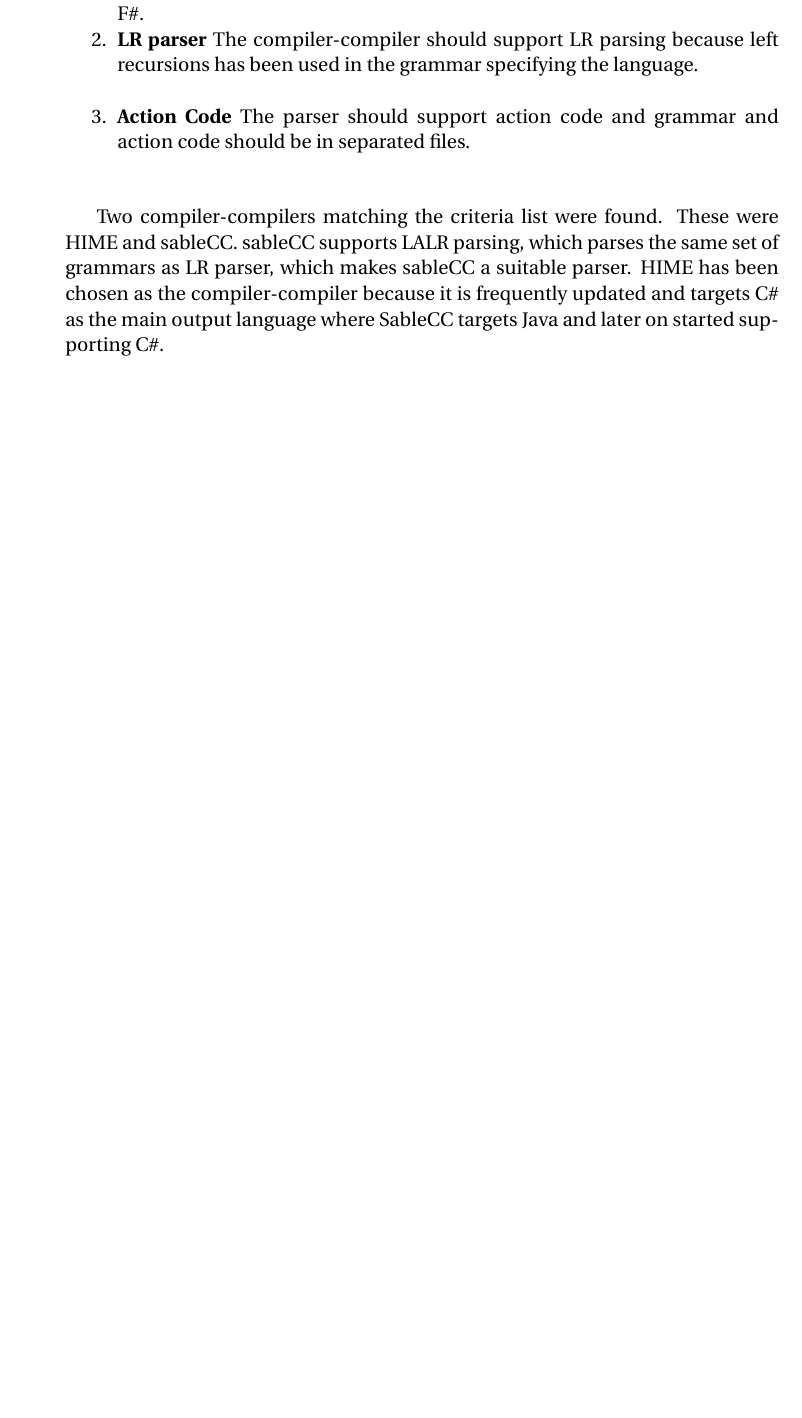
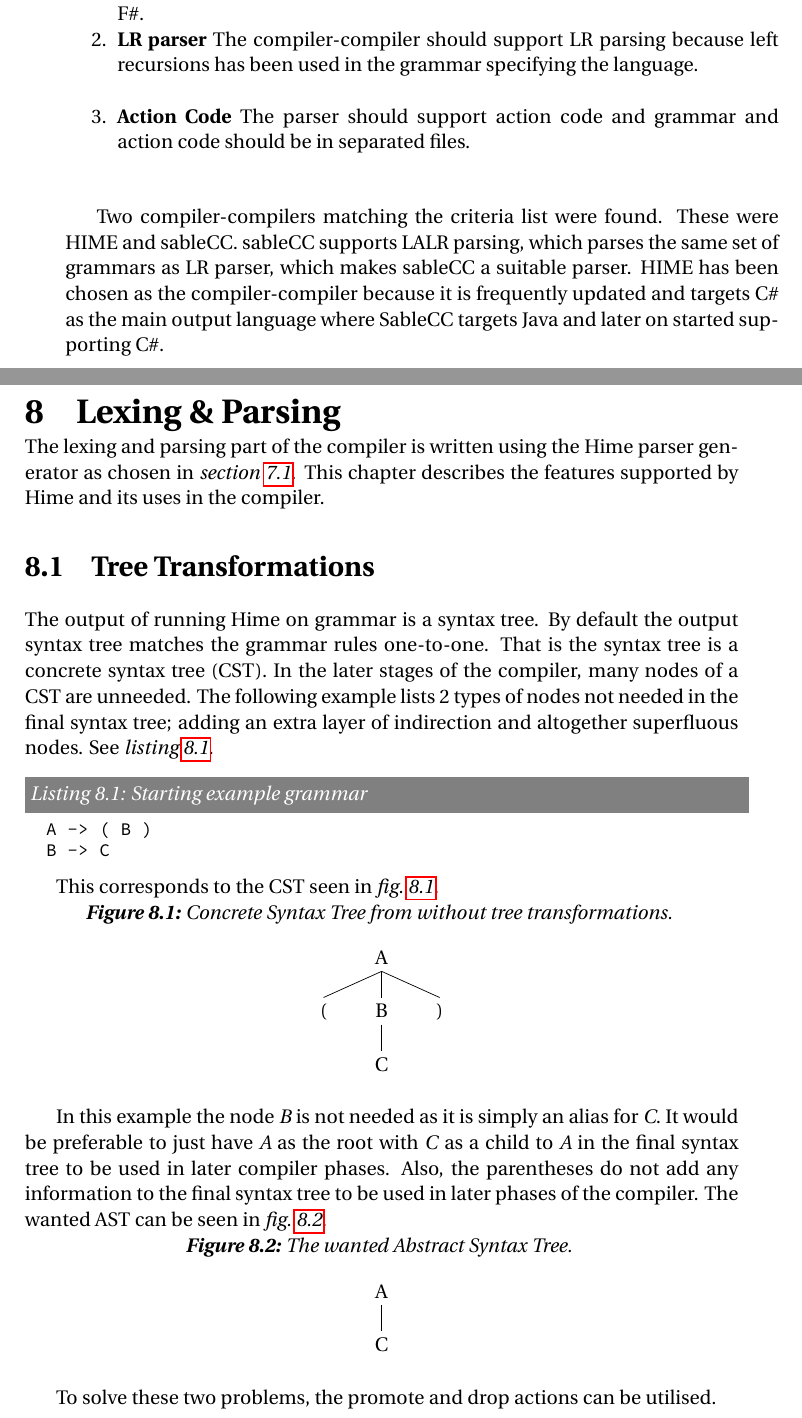
Before and after one commit to simonvandel/TLDR, a LaTeX thesis (Report/master.tex, which reads Report/Implementation/lexingParsing.tex, Report/preamble.tex): part of page 38 of 40 before the commit and two parts of pages 38 and 39 of 42 after it, the two joined at a grey line, cut so that both start at the same text, the shorter picture padded with empty space. Compiled offline with pdfLaTeX.

Commit message:
tree transformations sections

```diff
--- /dev/null
+++ b/Report/Implementation/lexingParsing.tex
@@ -0,0 +1,37 @@
+\chapter{Lexing \& Parsing}
+
+The lexing and parsing part of the compiler is written using the Hime parser generator as chosen in \cref{sec:compiler_compiler_choice}. This chapter describes the features supported by Hime and its uses in the compiler.
+
+\section{Tree Transformations}
+\label{sec:tree_transformations}
+
+The output of running Hime on grammar is a syntax tree. By default the output syntax tree matches the grammar rules one-to-one. That is the syntax tree is a concrete syntax tree (CST). In the later stages of the compiler, many nodes of a CST are unneeded. The following example lists 2 types of nodes not needed in the final syntax tree; adding an extra layer of indirection and altogether superfluous nodes. See \cref{fig:indirection_example}.
+
+\begin{lstlisting}[caption={Starting example grammar}, label={fig:indirection_example}]
+  A -> ( B )
+  B -> C
+\end{lstlisting}
+
+This corresponds to the CST seen in \cref{fig:cst_example}.
+
+\begin{figure}[hbtp]
+\centering
+\caption{Concrete Syntax Tree from without tree transformations. \label{fig:cst_example}}
+\begin{tikzpicture}
+\tikzset{level distance=30pt,sibling distance=20pt}
+\Tree [.A [.( ] [ .B C ] [ .) ] ]
+\end{tikzpicture}
+\end{figure}
+
+In this example the node \emph{B} is not needed as it is simply an alias for \emph{C}. It would be preferable to just have \emph{A} as the root with \emph{C} as a child to \emph{A} in the final syntax tree to be used in later compiler phases. Also, the parentheses do not add any information to the final syntax tree to be used in later phases of the  compiler. The wanted AST can be seen in \cref{fig:wanted_ast}.
+
+\begin{figure}[hbtp]
+\centering
+\caption{The wanted Abstract Syntax Tree. \label{fig:wanted_ast}}
+\begin{tikzpicture}
+\tikzset{level distance=30pt,sibling distance=20pt}
+\Tree [.A [ .C ] ]
+\end{tikzpicture}
+\end{figure}
+
+To solve these two problems, the promote and drop actions can be utilised.
--- a/Report/preamble.tex
+++ b/Report/preamble.tex
@@ -16,6 +16,8 @@
 \usepackage[noend]{algpseudocode}
 \usepackage{algorithmicx}
 \usepackage{algorithm}
+\usepackage{tikz}
+\usepackage{tikz-qtree}
 
 %%%%%%%flotte listings
 \lstset{language=[Sharp]C}
```
Also changed, not shown: Report/implementation.tex (+1 -0 lines), Report/Implementation/lexingParsing.tex (40 more changed lines).
